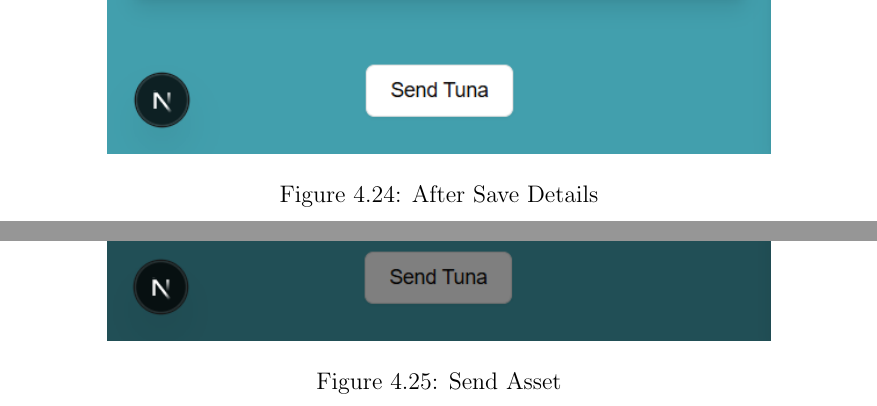
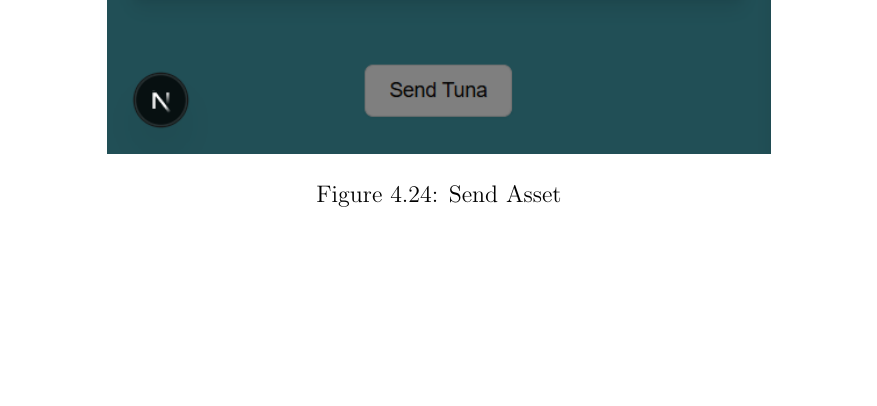
Before and after one commit to jeffrouzel/SeaXChange, a LaTeX thesis (Final/SeaXChange.tex, which reads Final/chapter_4.tex): two parts of pages 89 and 90 of 127 before the commit and part of page 88 of 125 after it, the two joined at a grey line, cut at the place of the change, the shorter picture padded with empty space. Compiled offline with pdfLaTeX.

Commit message:
Chapter 4 figure22-24 adjustment

```diff
--- a/Final/chapter_4.tex
+++ b/Final/chapter_4.tex
@@ -416,14 +418,7 @@ During the demonstration of the system, the participants had a brief introductio
 
 \begin{figure}[H]
 	\centering
-	\includegraphics[width=0.8\textwidth]{AfterSaving.png}
-	\caption{After Save Details}
-	\label{fig:after_save}
-\end{figure}
-
-\begin{figure}[H]
-	\centering
-	\includegraphics[width=0.8\textwidth]{SendToSupplier.png}
+	\includegraphics[width=0.80\textwidth]{SendToSupplier.png}
 	\caption{Send Asset}
 	\label{fig:sendto_supplier}
 \end{figure}
```
Also changed, not shown: Final/chapter_4.tex (8 more changed lines).
